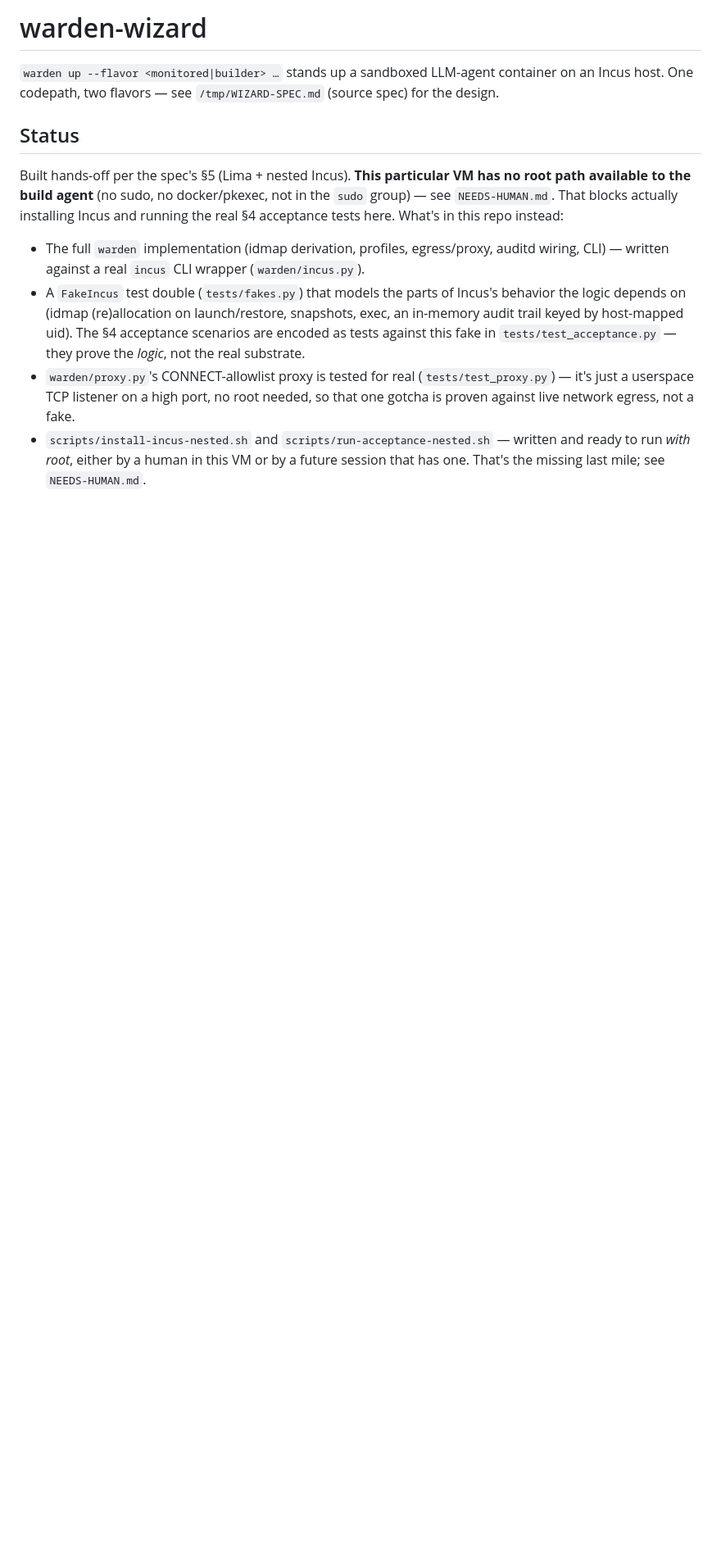
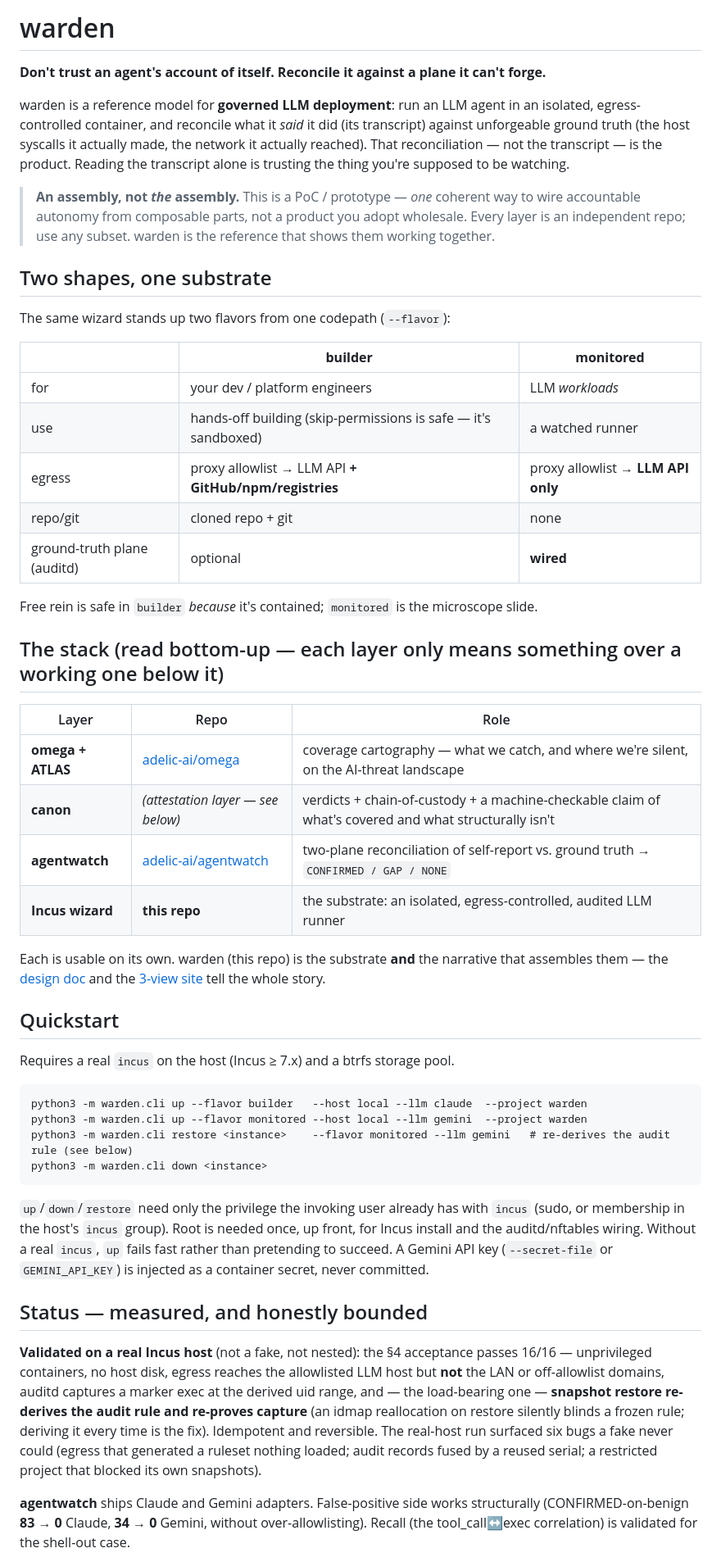
Before and after one commit to adelic-ai/warden, a Markdown page: README.md, the part around one of its changes. Shown at 82% size. Rendered like a GitHub page; blank space fills up the shorter version.

Commit message:
README: umbrella framing — assembly-not-the-assembly, two shapes, real-host validation status

````diff
--- a/README.md
+++ b/README.md
@@ -1,25 +1,72 @@
-# warden-wizard
+# warden
 
-`warden up --flavor <monitored|builder> …` stands up a sandboxed LLM-agent container on an
-Incus host. One codepath, two flavors — see `/tmp/WIZARD-SPEC.md` (source spec) for the design.
+**Don't trust an agent's account of itself. Reconcile it against a plane it can't forge.**
 
-## Status
+warden is a reference model for **governed LLM deployment**: run an LLM agent in an isolated,
+egress-controlled container, and reconcile what it *said* it did (its transcript) against
+unforgeable ground truth (the host syscalls it actually made, the network it actually reached).
+That reconciliation — not the transcript — is the product. Reading the transcript alone is
+trusting the thing you're supposed to be watching.
 
-Built hands-off per the spec's §5 (Lima + nested Incus). **This particular VM has no root
-path available to the build agent** (no sudo, no docker/pkexec, not in the `sudo` group) —
-see `NEEDS-HUMAN.md`. That blocks actually installing Incus and running the real §4
-acceptance tests here. What's in this repo instead:
+> **An assembly, not *the* assembly.** This is a PoC / prototype — *one* coherent way to wire
+> accountable autonomy from composable parts, not a product you adopt wholesale. Every layer is
+> an independent repo; use any subset. warden is the reference that shows them working together.
 
-- The full `warden` implementation (idmap derivation, profiles, egress/proxy, auditd wiring,
-  CLI) — written against a real `incus` CLI wrapper (`warden/incus.py`).
-- A `FakeIncus` test double (`tests/fakes.py`) that models the parts of Incus's behavior the
-  logic depends on (idmap (re)allocation on launch/restore, snapshots, exec, an in-memory
-  audit trail keyed by host-mapped uid). The §4 acceptance scenarios are encoded as tests
-  against this fake in `tests/test_acceptance.py` — they prove the *logic*, not the real
-  substrate.
-- `warden/proxy.py`'s CONNECT-allowlist proxy is tested for real (`tests/test_proxy.py`) —
-  it's just a userspace TCP listener on a high port, no root needed, so that one gotcha is
-  proven against live network egress, not a fake.
-- `scripts/install-incus-nested.sh` and `scripts/run-acceptance-nested.sh` — written and
-  ready to run *with root*, either by a human in this VM or by a future session that has
-  one. That's the missing last mile; see `NEEDS-HUMAN.md`.
+## Two shapes, one substrate
+
+The same wizard stands up two flavors from one codepath (`--flavor`):
+
+| | **builder** | **monitored** |
+|---|---|---|
+| for | your dev / platform engineers | LLM *workloads* |
+| use | hands-off building (skip-permissions is safe — it's sandboxed) | a watched runner |
+| egress | proxy allowlist → LLM API **+ GitHub/npm/registries** | proxy allowlist → **LLM API only** |
+| repo/git | cloned repo + git | none |
+| ground-truth plane (auditd) | optional | **wired** |
+
+Free rein is safe in `builder` *because* it's contained; `monitored` is the microscope slide.
+
+## The stack (read bottom-up — each layer only means something over a working one below it)
+
+| Layer | Repo | Role |
+|---|---|---|
+| **omega + ATLAS** | [adelic-ai/omega](https://github.com/adelic-ai/omega) | coverage cartography — what we catch, and where we're silent, on the AI-threat landscape |
+| **canon** | *(attestation layer — see below)* | verdicts + chain-of-custody + a machine-checkable claim of what's covered and what structurally isn't |
+| **agentwatch** | [adelic-ai/agentwatch](https://github.com/adelic-ai/agentwatch) | two-plane reconciliation of self-report vs. ground truth → `CONFIRMED / GAP / NONE` |
+| **Incus wizard** | **this repo** | the substrate: an isolated, egress-controlled, audited LLM runner |
+
+Each is usable on its own. warden (this repo) is the substrate **and** the narrative that
+assembles them — the [design doc](DESIGN.md) and the [3-view site](web/) tell the whole story.
+
+## Quickstart
+
+Requires a real `incus` on the host (Incus ≥ 7.x) and a btrfs storage pool.
+
+```
+python3 -m warden.cli up --flavor builder   --host local --llm claude  --project warden
+python3 -m warden.cli up --flavor monitored --host local --llm gemini  --project warden
+python3 -m warden.cli restore <instance>    --flavor monitored --llm gemini   # re-derives the audit rule (see below)
+python3 -m warden.cli down <instance>
+```
+
+`up`/`down`/`restore` need only the privilege the invoking user already has with `incus`
+(sudo, or membership in the host's `incus` group). Root is needed once, up front, for Incus
+install and the auditd/nftables wiring. Without a real `incus`, `up` fails fast rather than
+pretending to succeed. A Gemini API key (`--secret-file` or `GEMINI_API_KEY`) is injected as a
+container secret, never committed.
+
+## Status — measured, and honestly bounded
+
+**Validated on a real Incus host** (not a fake, not nested): the §4 acceptance passes 16/16 —
+unprivileged containers, no host disk, egress reaches the allowlisted LLM host but **not** the
+LAN or off-allowlist domains, auditd captures a marker exec at the derived uid range, and — the
+load-bearing one — **snapshot restore re-derives the audit rule and re-proves capture** (an
+idmap reallocation on restore silently blinds a frozen rule; deriving it every time is the fix).
+Idempotent and reversible. The real-host run surfaced six bugs a fake never could (egress that
+generated a ruleset nothing loaded; audit records fused by a reused serial; a restricted project
+that blocked its own snapshots).
+
+**agentwatch** ships Claude and Gemini adapters. False-positive side works structurally
+(CONFIRMED-on-benign **83 → 0** Claude, **34 → 0** Gemini, without over-allowlisting). Recall
+(the tool_call↔exec correlation) is validated for the shell-out case.
+
````
Also changed, not shown: other parts of README.md (+35 -40 lines).
